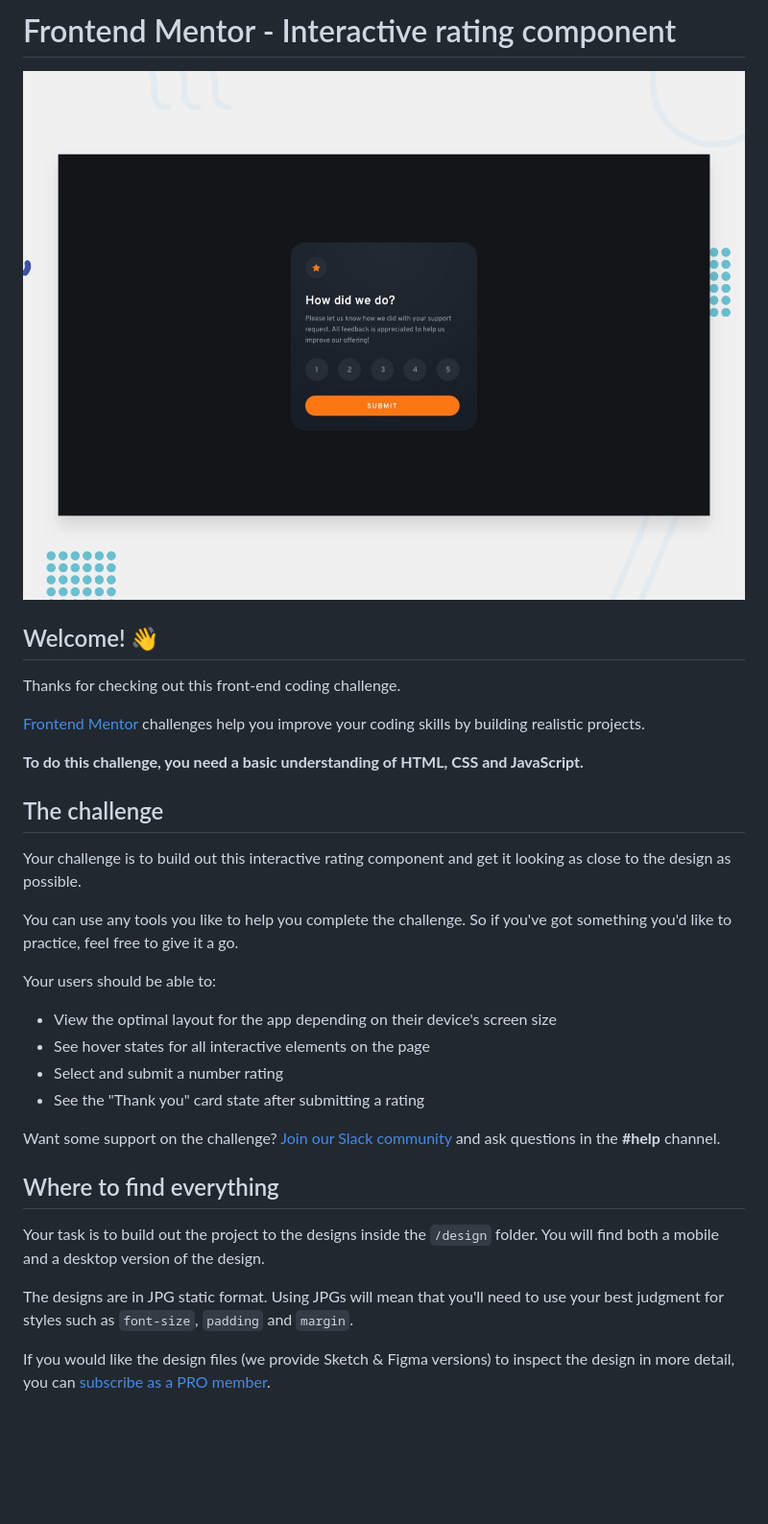
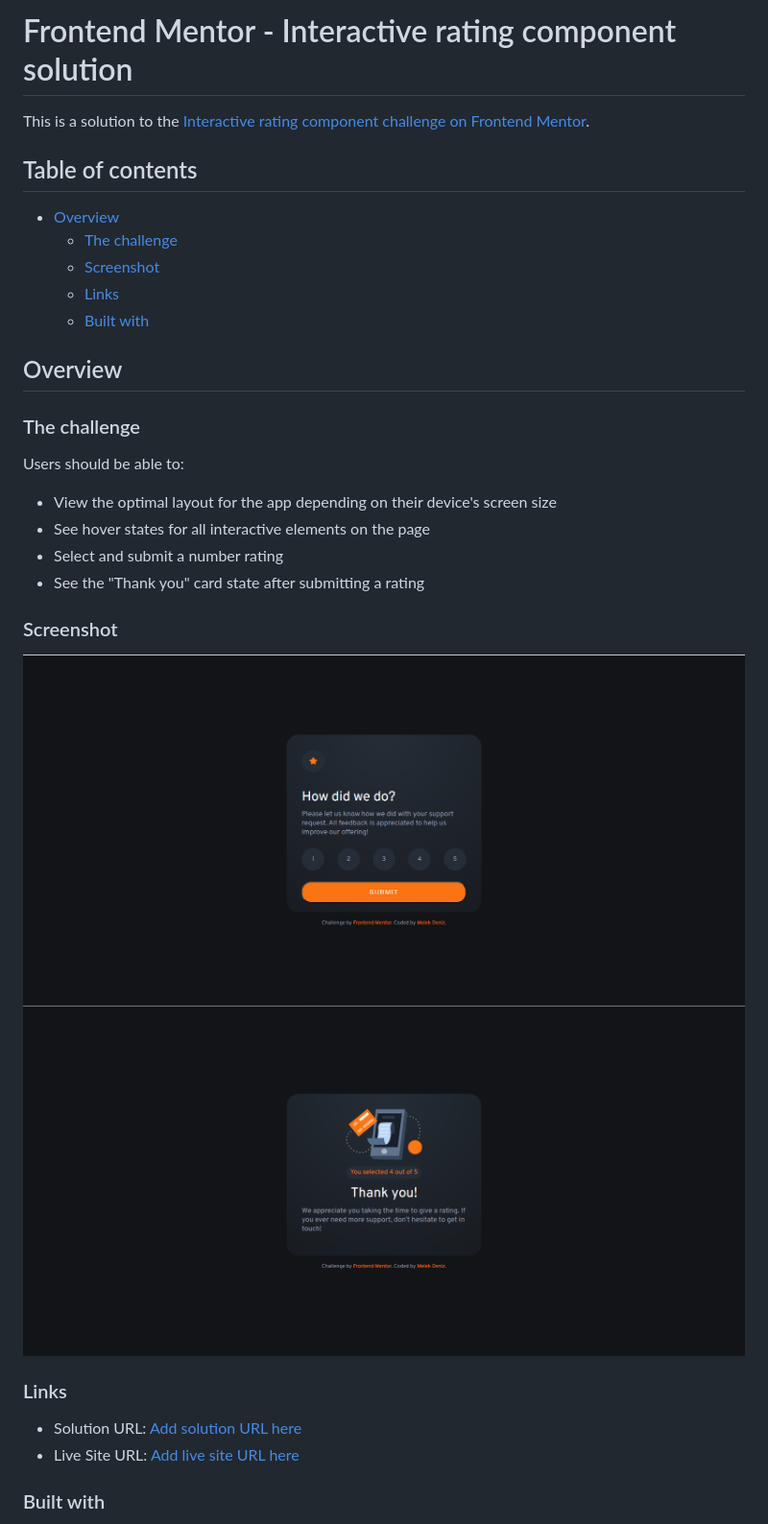
Before and after one commit to Deniz-x/Interactive-rating-component, a Markdown page: README.md, the part around the change printed below. Shown: that part at 96% size. GitHub-like rendering; pictures changed too: images/web-screenshot.png (added), images/web-submitted-screenshot.png (added); blank space fills up the shorter version.

```diff
--- a/README.md
+++ b/README.md
@@ -1,35 +1,36 @@
-# Frontend Mentor - Interactive rating component
+# Frontend Mentor - Interactive rating component solution
 
-![Design preview for the Interactive rating component coding challenge](./design/desktop-preview.jpg)
+This is a solution to the [Interactive rating component challenge on Frontend Mentor](https://www.frontendmentor.io/challenges/interactive-rating-component-koxpeBUmI).
 
-## Welcome! 👋
+## Table of contents
 
-Thanks for checking out this front-end coding challenge.
+- [Overview](#overview)
+  - [The challenge](#the-challenge)
+  - [Screenshot](#screenshot)
+  - [Links](#links)
+  - [Built with](#built-with)
 
-[Frontend Mentor](https://www.frontendmentor.io) challenges help you improve your coding skills by building realistic projects.
 
-**To do this challenge, you need a basic understanding of HTML, CSS and JavaScript.**
+## Overview
 
-## The challenge
+### The challenge
 
-Your challenge is to build out this interactive rating component and get it looking as close to the design as possible.
-
-You can use any tools you like to help you complete the challenge. So if you've got something you'd like to practice, feel free to give it a go.
-
-Your users should be able to:
+Users should be able to:
 
 - View the optimal layout for the app depending on their device's screen size
 - See hover states for all interactive elements on the page
 - Select and submit a number rating
 - See the "Thank you" card state after submitting a rating
 
-Want some support on the challenge? [Join our Slack community](https://www.frontendmentor.io/slack) and ask questions in the **#help** channel.
+### Screenshot
 
-## Where to find everything
+![](./images/web-screenshot.png)
+![](./images/web-submitted-screenshot.png)
 
-Your task is to build out the project to the designs inside the `/design` folder. You will find both a mobile and a desktop version of the design.
+### Links
 
-The designs are in JPG static format. Using JPGs will mean that you'll need to use your best judgment for styles such as `font-size`, `padding` and `margin`.
+- Solution URL: [Add solution URL here](https://github.com/Deniz-x/Interactive-rating-component)
+- Live Site URL: [Add live site URL here](https://deniz-x.github.io/Interactive-rating-component/)
 
-If you would like the design files (we provide Sketch & Figma versions) to inspect the design in more detail, you can [subscribe as a PRO member](https://www.frontendmentor.io/pro).
+### Built with
 
```
Also changed, not shown: other parts of README.md (+4 -59 lines), README-template.md (deleted, +0 -113 lines).
